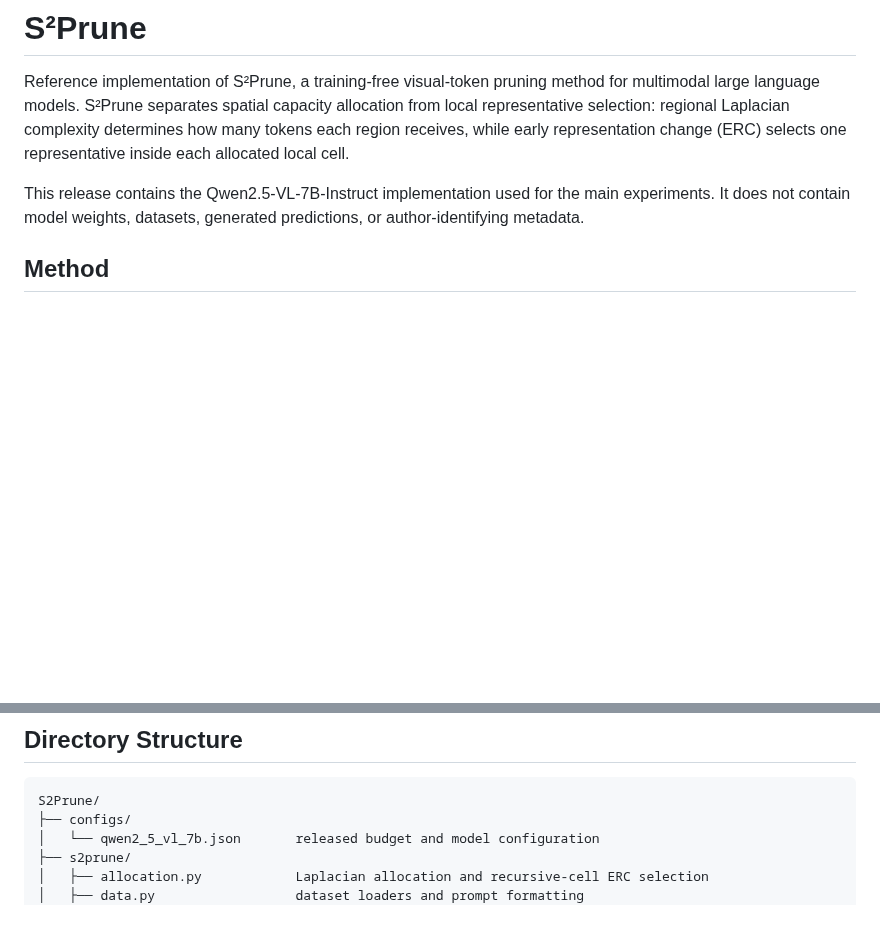
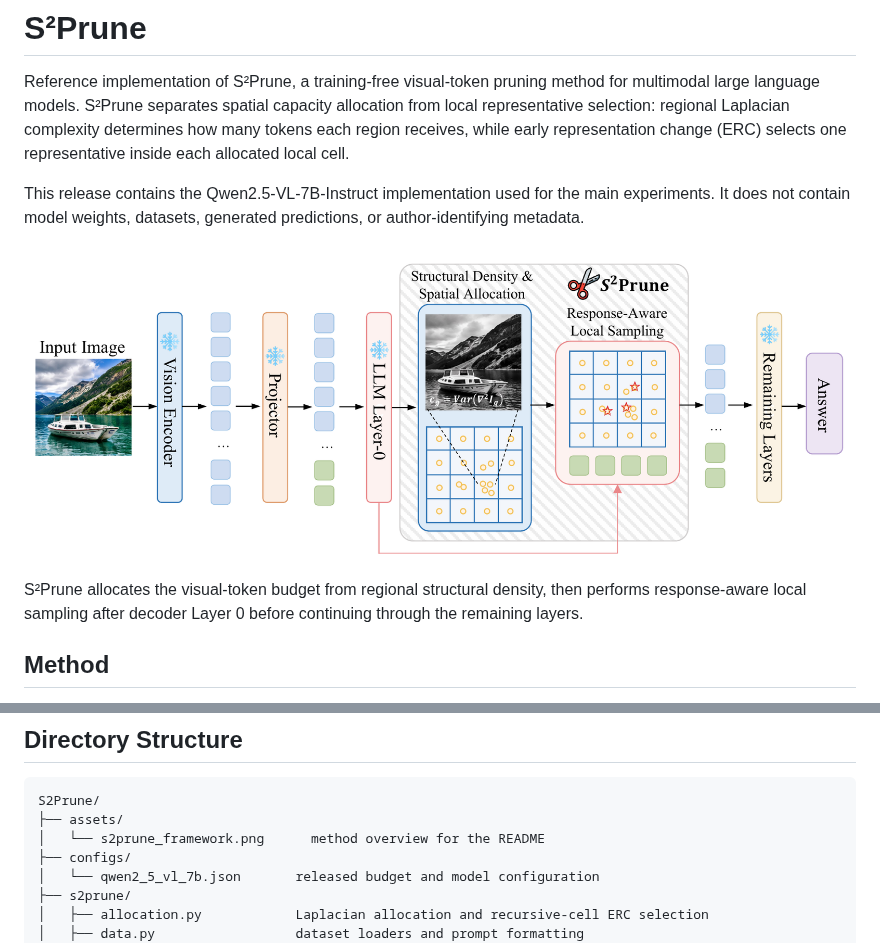
Before and after one commit to yuanyuanjia71-spec/S2Prune, a Markdown page: README.md, 2 parts joined by grey strips. GitHub-like rendering; pictures changed too: assets/s2prune_framework.png (added); blank space fills up the shorter version.

Commit message:
Add S2Prune framework figure

````diff
--- a/README.md
+++ b/README.md
@@ -3,6 +3,12 @@
 Reference implementation of S²Prune, a training-free visual-token pruning method for multimodal large language models. S²Prune separates spatial capacity allocation from local representative selection: regional Laplacian complexity determines how many tokens each region receives, while early representation change (ERC) selects one representative inside each allocated local cell.
 
 This release contains the Qwen2.5-VL-7B-Instruct implementation used for the main experiments. It does not contain model weights, datasets, generated predictions, or author-identifying metadata.
+
+<p align="center">
+  <img src="assets/s2prune_framework.png" alt="S2Prune framework overview" width="100%">
+</p>
+
+S²Prune allocates the visual-token budget from regional structural density, then performs response-aware local sampling after decoder Layer 0 before continuing through the remaining layers.
 
 ## Method
 
@@ -156,6 +162,8 @@ python scripts/check_anonymity.py
 
 ```text
 S2Prune/
+├── assets/
+│   └── s2prune_framework.png      method overview for the README
 ├── configs/
 │   └── qwen2_5_vl_7b.json       released budget and model configuration
 ├── s2prune/
````
